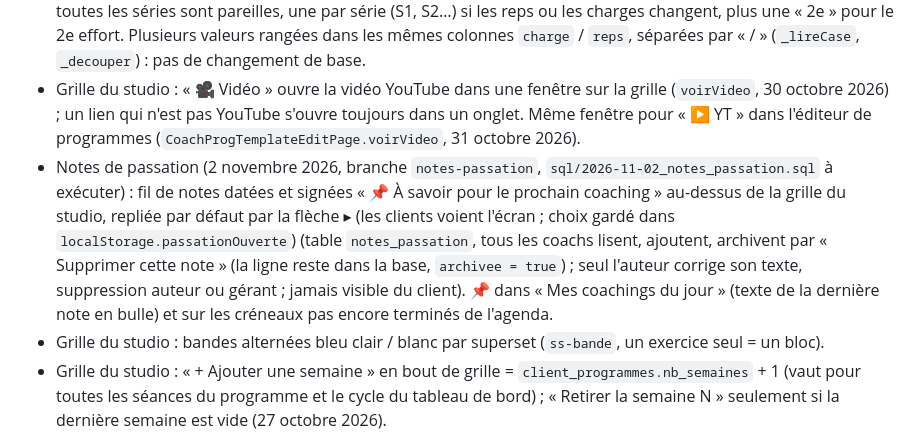
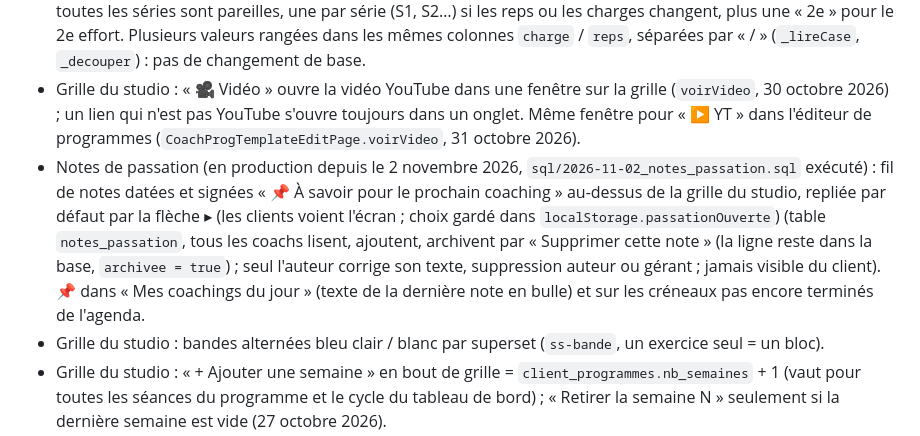
Before and after one commit to ONE2ONECOACHING/apex-app, a Markdown page: CLAUDE.md, the part around the change. Rendered like a GitHub page.

Commit message:
docs: notes de passation en production
Co-Authored-By: Claude Opus 5.5 <noreply@anthropic.com>

```diff
--- a/CLAUDE.md
+++ b/CLAUDE.md
@@ -78,7 +78,7 @@ Rien ne doit changer pour les clients pendant cette étape.
 - Grille du studio : le « 2e effort » (`reps_secondaire`, `repos_intra_sec`) est affiché sous l'exercice et modifiable par ✏️ (29 octobre 2026).
 - Grille du studio : cases Charge / Reps selon le programme (30 octobre 2026, `_libellesCases`) : une seule si toutes les séries sont pareilles, une par série (S1, S2…) si les reps ou les charges changent, plus une « 2e » pour le 2e effort. Plusieurs valeurs rangées dans les mêmes colonnes `charge` / `reps`, séparées par « / » (`_lireCase`, `_decouper`) : pas de changement de base.
 - Grille du studio : « 🎥 Vidéo » ouvre la vidéo YouTube dans une fenêtre sur la grille (`voirVideo`, 30 octobre 2026) ; un lien qui n'est pas YouTube s'ouvre toujours dans un onglet. Même fenêtre pour « ▶ YT » dans l'éditeur de programmes (`CoachProgTemplateEditPage.voirVideo`, 31 octobre 2026).
-- Notes de passation (2 novembre 2026, branche `notes-passation`, `sql/2026-11-02_notes_passation.sql` à exécuter) : fil de notes datées et signées « 📌 À savoir pour le prochain coaching » au-dessus de la grille du studio, repliée par défaut par la flèche ▸ (les clients voient l'écran ; choix gardé dans `localStorage.passationOuverte`) (table `notes_passation`, tous les coachs lisent, ajoutent, archivent par « Supprimer cette note » (la ligne reste dans la base, `archivee = true`) ; seul l'auteur corrige son texte, suppression auteur ou gérant ; jamais visible du client). 📌 dans « Mes coachings du jour » (texte de la dernière note en bulle) et sur les créneaux pas encore terminés de l'agenda.
+- Notes de passation (en production depuis le 2 novembre 2026, `sql/2026-11-02_notes_passation.sql` exécuté) : fil de notes datées et signées « 📌 À savoir pour le prochain coaching » au-dessus de la grille du studio, repliée par défaut par la flèche ▸ (les clients voient l'écran ; choix gardé dans `localStorage.passationOuverte`) (table `notes_passation`, tous les coachs lisent, ajoutent, archivent par « Supprimer cette note » (la ligne reste dans la base, `archivee = true`) ; seul l'auteur corrige son texte, suppression auteur ou gérant ; jamais visible du client). 📌 dans « Mes coachings du jour » (texte de la dernière note en bulle) et sur les créneaux pas encore terminés de l'agenda.
 - Grille du studio : bandes alternées bleu clair / blanc par superset (`ss-bande`, un exercice seul = un bloc).
 - Grille du studio : « + Ajouter une semaine » en bout de grille = `client_programmes.nb_semaines` + 1 (vaut pour toutes les séances du programme et le cycle du tableau de bord) ; « Retirer la semaine N » seulement si la dernière semaine est vide (27 octobre 2026).
 - Onglets de la fiche regroupés dans `coachClientNav` (`js/router.js`), masqués selon les droits ; onglet Infos : profil coaching et tableau des séances au studio (semaines 1 à 50).
```
